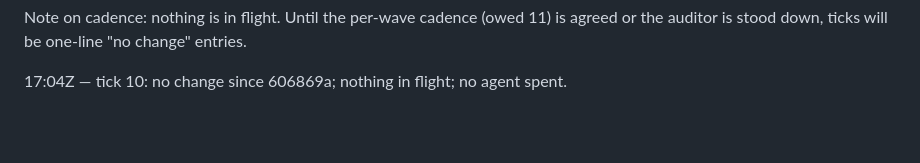
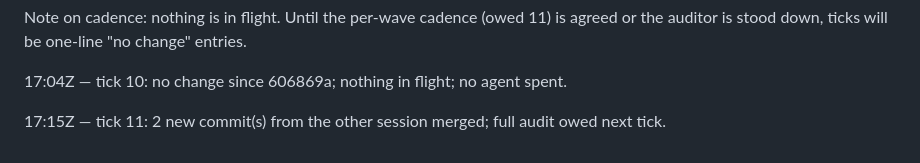
Before and after one commit to anovruzov/NeuralGraph, a Markdown page: research/emergence_two_track_20261024/AUDIT_LOG.md, the part around the change. GitHub-like rendering; blank space fills up the shorter version.

Commit message:
audit: tick 11
Co-Authored-By: Claude Fable 5.1 <noreply@anthropic.com>
Claude-Session: https://claude.ai/code/session_01LhCvWQ3y4pbqgDonDGhVkv

```diff
--- a/research/emergence_two_track_20261024/AUDIT_LOG.md
+++ b/research/emergence_two_track_20261024/AUDIT_LOG.md
@@ -239,3 +239,5 @@ Note on cadence: nothing is in flight. Until the per-wave cadence (owed 11) is a
 down, ticks will be one-line "no change" entries.
 
 17:04Z — tick 10: no change since 606869a; nothing in flight; no agent spent.
+
+17:15Z — tick 11: 2 new commit(s) from the other session merged; full audit owed next tick.
```
